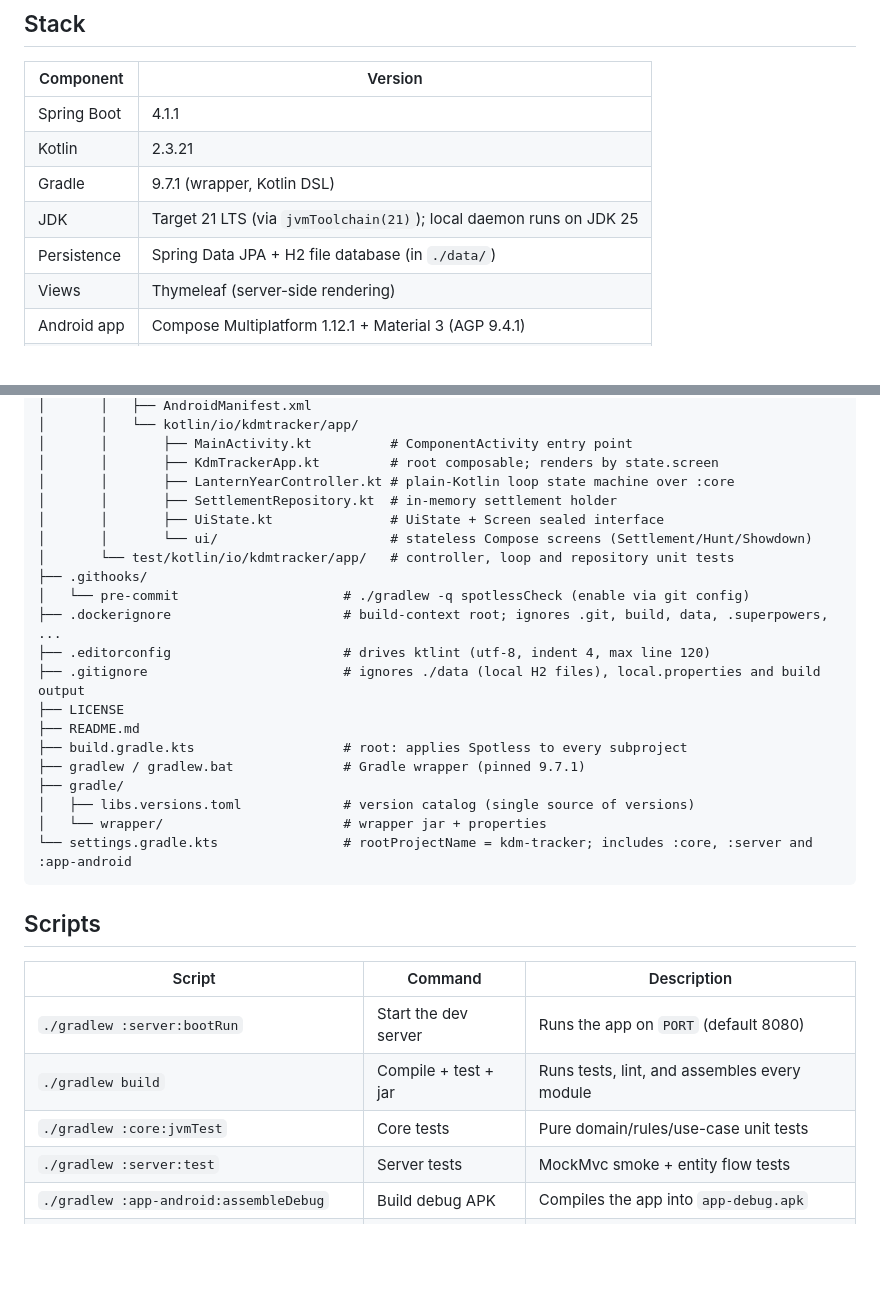
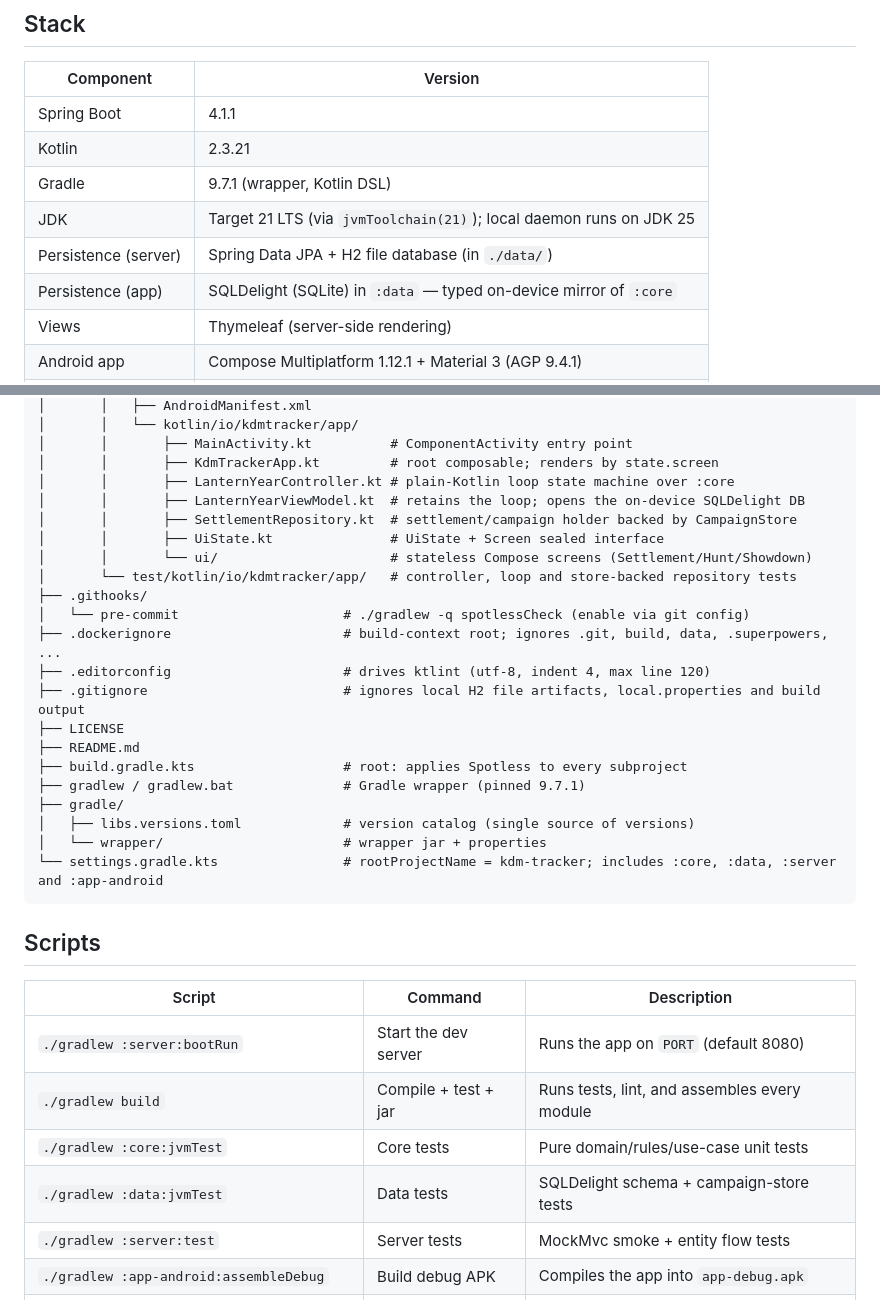
Before and after one commit to Alountk/kdm-tracker, a Markdown page: README.md, 2 parts joined by grey strips. Drawn GitHub-style; blank space fills up the shorter version.

````diff
--- a/README.md
+++ b/README.md
@@ -13,7 +13,8 @@ The in-game session companion is planned for a later milestone (v2).
 | Kotlin      | 2.3.21                                                  |
 | Gradle      | 9.7.1 (wrapper, Kotlin DSL)                             |
 | JDK         | Target 21 LTS (via `jvmToolchain(21)`); local daemon runs on JDK 25 |
-| Persistence | Spring Data JPA + H2 file database (in `./data/`)       |
+| Persistence (server) | Spring Data JPA + H2 file database (in `./data/`) |
+| Persistence (app)    | SQLDelight (SQLite) in `:data` — typed on-device mirror of `:core` |
 | Views       | Thymeleaf (server-side rendering)                       |
 | Android app | Compose Multiplatform 1.12.1 + Material 3 (AGP 9.4.1)   |
 | Lint        | ktlint via Spotless (`com.diffplug.spotless`) 7.0.4     |
@@ -167,15 +193,16 @@ kdm-tracker/
 │       │       ├── MainActivity.kt          # ComponentActivity entry point
 │       │       ├── KdmTrackerApp.kt         # root composable; renders by state.screen
 │       │       ├── LanternYearController.kt # plain-Kotlin loop state machine over :core
-│       │       ├── SettlementRepository.kt  # in-memory settlement holder
+│       │       ├── LanternYearViewModel.kt  # retains the loop; opens the on-device SQLDelight DB
+│       │       ├── SettlementRepository.kt  # settlement/campaign holder backed by CampaignStore
 │       │       ├── UiState.kt               # UiState + Screen sealed interface
 │       │       └── ui/                      # stateless Compose screens (Settlement/Hunt/Showdown)
-│       └── test/kotlin/io/kdmtracker/app/   # controller, loop and repository unit tests
+│       └── test/kotlin/io/kdmtracker/app/   # controller, loop and store-backed repository tests
 ├── .githooks/
 │   └── pre-commit                     # ./gradlew -q spotlessCheck (enable via git config)
 ├── .dockerignore                      # build-context root; ignores .git, build, data, .superpowers, ...
 ├── .editorconfig                      # drives ktlint (utf-8, indent 4, max line 120)
-├── .gitignore                         # ignores ./data (local H2 files), local.properties and build output
+├── .gitignore                         # ignores local H2 file artifacts, local.properties and build output
 ├── LICENSE
 ├── README.md
 ├── build.gradle.kts                   # root: applies Spotless to every subproject
@@ -183,7 +210,7 @@ kdm-tracker/
 ├── gradle/
 │   ├── libs.versions.toml             # version catalog (single source of versions)
 │   └── wrapper/                       # wrapper jar + properties
-└── settings.gradle.kts                # rootProjectName = kdm-tracker; includes :core, :server and :app-android
+└── settings.gradle.kts                # rootProjectName = kdm-tracker; includes :core, :data, :server and :app-android
 ```
 
 ## Scripts
@@ -193,6 +220,7 @@ kdm-tracker/
 | `./gradlew :server:bootRun` | Start the dev server | Runs the app on `PORT` (default 8080)        |
 | `./gradlew build`         | Compile + test + jar | Runs tests, lint, and assembles every module   |
 | `./gradlew :core:jvmTest` | Core tests           | Pure domain/rules/use-case unit tests          |
+| `./gradlew :data:jvmTest` | Data tests           | SQLDelight schema + campaign-store tests       |
 | `./gradlew :server:test`  | Server tests         | MockMvc smoke + entity flow tests              |
 | `./gradlew :app-android:assembleDebug` | Build debug APK | Compiles the app into `app-debug.apk`      |
 | `./gradlew :app-android:testDebugUnitTest` | App tests | Controller, loop and repository tests    |
````
Also changed, not shown: other parts of README.md (+32 -5 lines).
